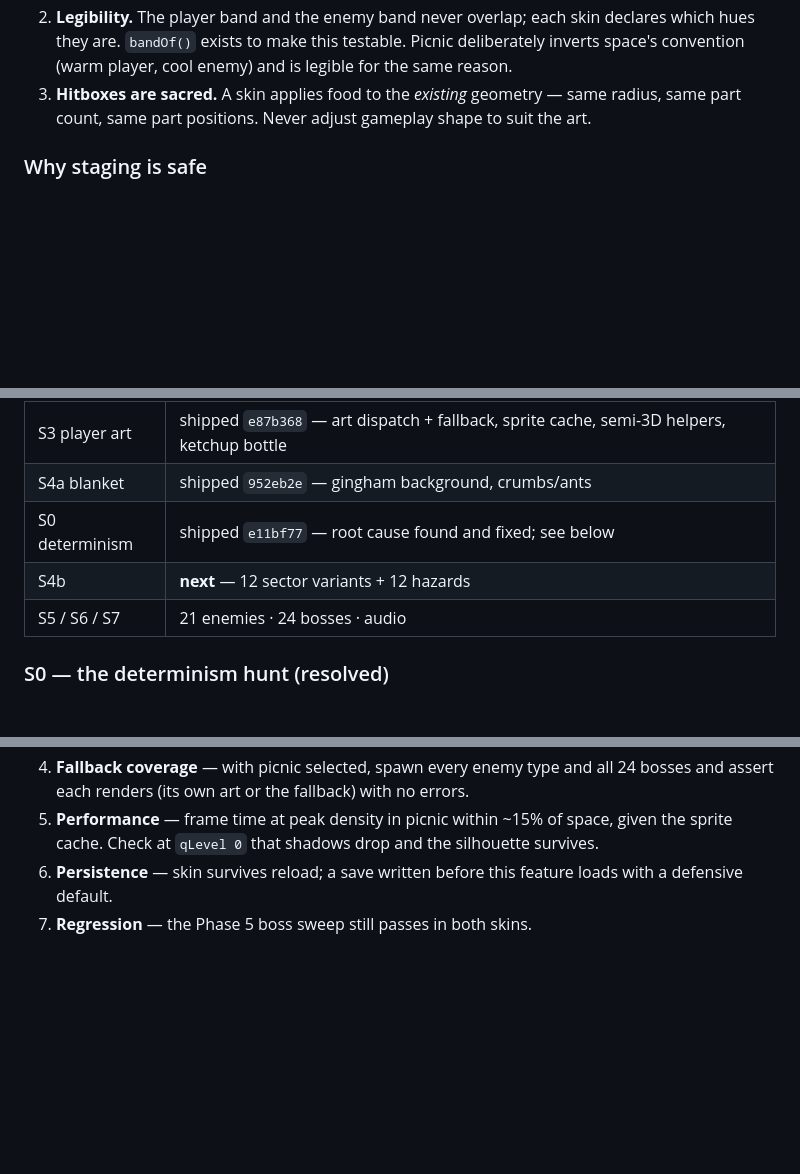
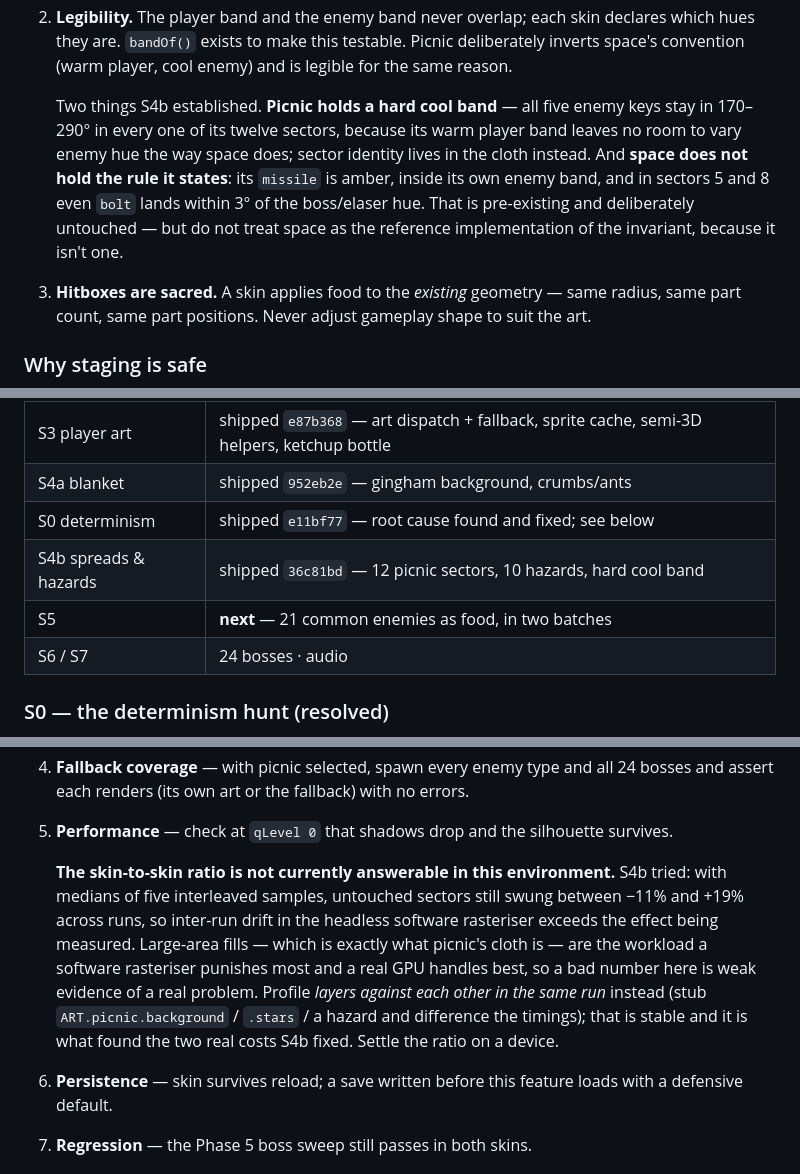
Before and after one commit to kevinzhangplease/verdant-drift, a Markdown page: docs/skins-plan.md, 3 parts joined by grey strips. Drawn GitHub-style; blank space fills up the shorter version.

Commit message:
Record S4b in the handover doc
Marks S4b shipped and S5 next, and writes down two things the stage established
that the next session would otherwise have to rediscover:

Space is not the reference implementation of its own legibility rule -- it breaks
strict projectile-hue separation in 10 of 12 sectors. Anyone testing picnic against
space's behaviour rather than against the stated invariant will get the wrong answer.

Cross-skin frame-time ratio is not measurable in the headless rasteriser: untouched
sectors swing -11% to +19% between runs. Replaced that verification step with the
technique that does work -- stub one render layer and difference the timings within
a single run -- since that is what located both real costs S4b fixed.

Co-Authored-By: Claude Opus 5 <noreply@anthropic.com>
Claude-Session: https://claude.ai/code/session_01MEhy6bvCLkYkzTuWi3mtxf

```diff
--- a/docs/skins-plan.md
+++ b/docs/skins-plan.md
@@ -37,6 +37,14 @@ way to avoid repeating a dead end.
 2. **Legibility.** The player band and the enemy band never overlap; each skin declares which
    hues they are. `bandOf()` exists to make this testable. Picnic deliberately inverts space's
    convention (warm player, cool enemy) and is legible for the same reason.
+
+   Two things S4b established. **Picnic holds a hard cool band** — all five enemy keys stay in
+   170–290° in every one of its twelve sectors, because its warm player band leaves no room to
+   vary enemy hue the way space does; sector identity lives in the cloth instead. And **space
+   does not hold the rule it states**: its `missile` is amber, inside its own enemy band, and in
+   sectors 5 and 8 even `bolt` lands within 3° of the boss/elaser hue. That is pre-existing and
+   deliberately untouched — but do not treat space as the reference implementation of the
+   invariant, because it isn't one.
 3. **Hitboxes are sacred.** A skin applies food to the *existing* geometry — same radius, same
    part count, same part positions. Never adjust gameplay shape to suit the art.
 
@@ -108,8 +116,9 @@ where a player colour had leaked into enemy art; that must not regress.)
 | S3 player art | shipped `e87b368` — art dispatch + fallback, sprite cache, semi-3D helpers, ketchup bottle |
 | S4a blanket | shipped `952eb2e` — gingham background, crumbs/ants |
 | S0 determinism | shipped `e11bf77` — root cause found and fixed; see below |
-| S4b | **next** — 12 sector variants + 12 hazards |
-| S5 / S6 / S7 | 21 enemies · 24 bosses · audio |
+| S4b spreads & hazards | shipped `36c81bd` — 12 picnic sectors, 10 hazards, hard cool band |
+| S5 | **next** — 21 common enemies as food, in two batches |
+| S6 / S7 | 24 bosses · audio |
 
 ### S0 — the determinism hunt (resolved)
 
@@ -272,8 +281,16 @@ evidence.
    each skin to confirm by eye.
 4. **Fallback coverage** — with picnic selected, spawn every enemy type and all 24 bosses and
    assert each renders (its own art or the fallback) with no errors.
-5. **Performance** — frame time at peak density in picnic within ~15% of space, given the sprite
-   cache. Check at `qLevel 0` that shadows drop and the silhouette survives.
+5. **Performance** — check at `qLevel 0` that shadows drop and the silhouette survives.
+
+   **The skin-to-skin ratio is not currently answerable in this environment.** S4b tried: with
+   medians of five interleaved samples, untouched sectors still swung between −11% and +19%
+   across runs, so inter-run drift in the headless software rasteriser exceeds the effect being
+   measured. Large-area fills — which is exactly what picnic's cloth is — are the workload a
+   software rasteriser punishes most and a real GPU handles best, so a bad number here is weak
+   evidence of a real problem. Profile *layers against each other in the same run* instead
+   (stub `ART.picnic.background` / `.stars` / a hazard and difference the timings); that is
+   stable and it is what found the two real costs S4b fixed. Settle the ratio on a device.
 6. **Persistence** — skin survives reload; a save written before this feature loads with a
    defensive default.
 7. **Regression** — the Phase 5 boss sweep still passes in both skins.
```
